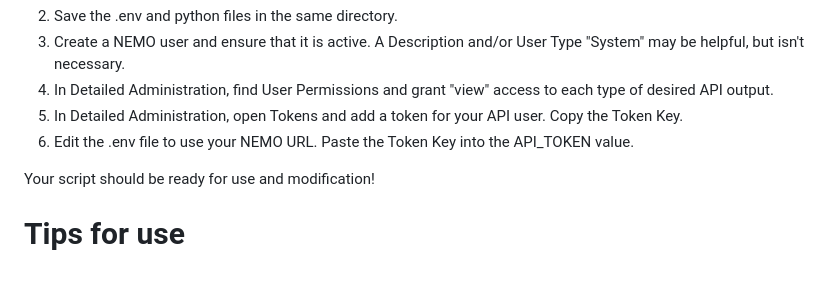
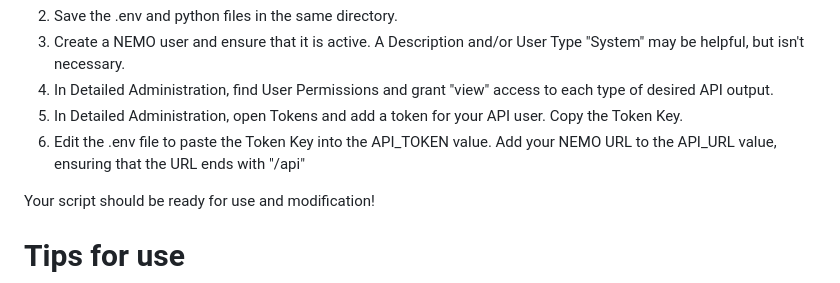
Before and after one commit to lnf-it/NEMO-API-Reader, a Markdown page: README.md, the part around the change. Drawn GitHub-style.

```diff
--- a/README.md
+++ b/README.md
@@ -12,7 +12,7 @@
       <li>Create a NEMO user and ensure that it is active. A Description and/or User Type "System" may be helpful, but isn't necessary.</li>
       <li>In Detailed Administration, find User Permissions and grant "view" access to each type of desired API output.</li>
       <li>In Detailed Administration, open Tokens and add a token for your API user. Copy the Token Key.</li>
-      <li>Edit the .env file to use your NEMO URL. Paste the Token Key into the API_TOKEN value.</li>
+      <li>Edit the .env file to paste the Token Key into the API_TOKEN value.  Add your NEMO URL to the API_URL value, ensuring that the URL ends with "/api"</li>
     </ol>
     <p>Your script should be ready for use and modification!</p>
     <h1>Tips for use</h1>
```
